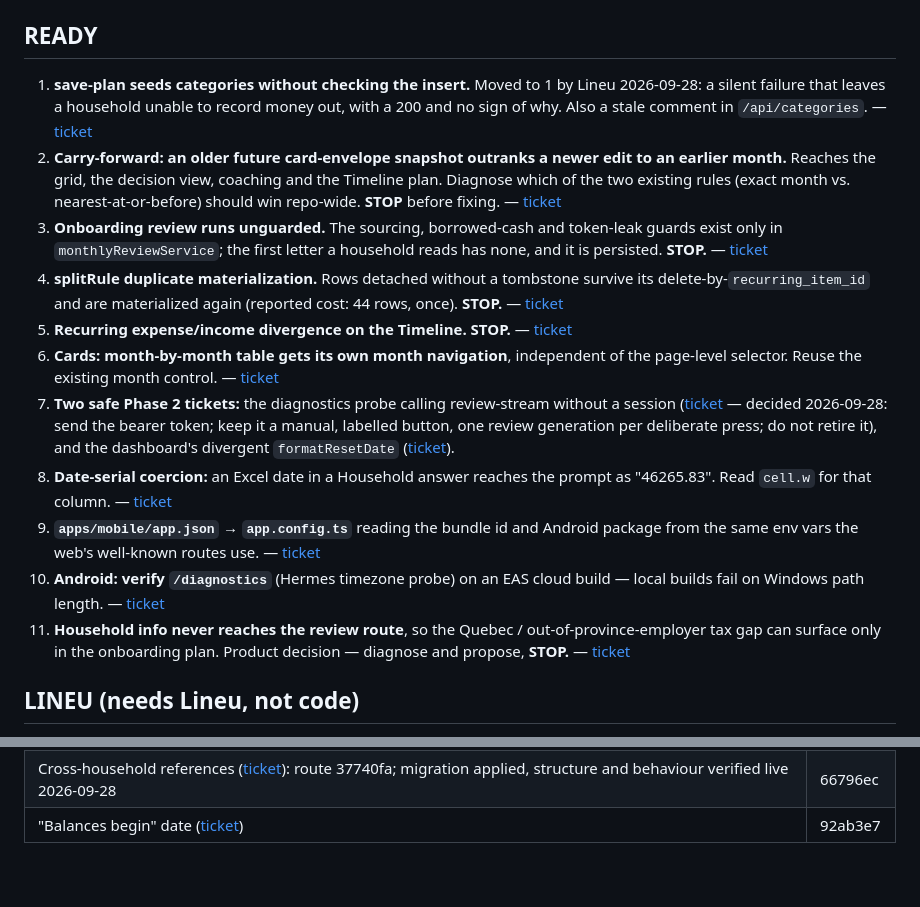
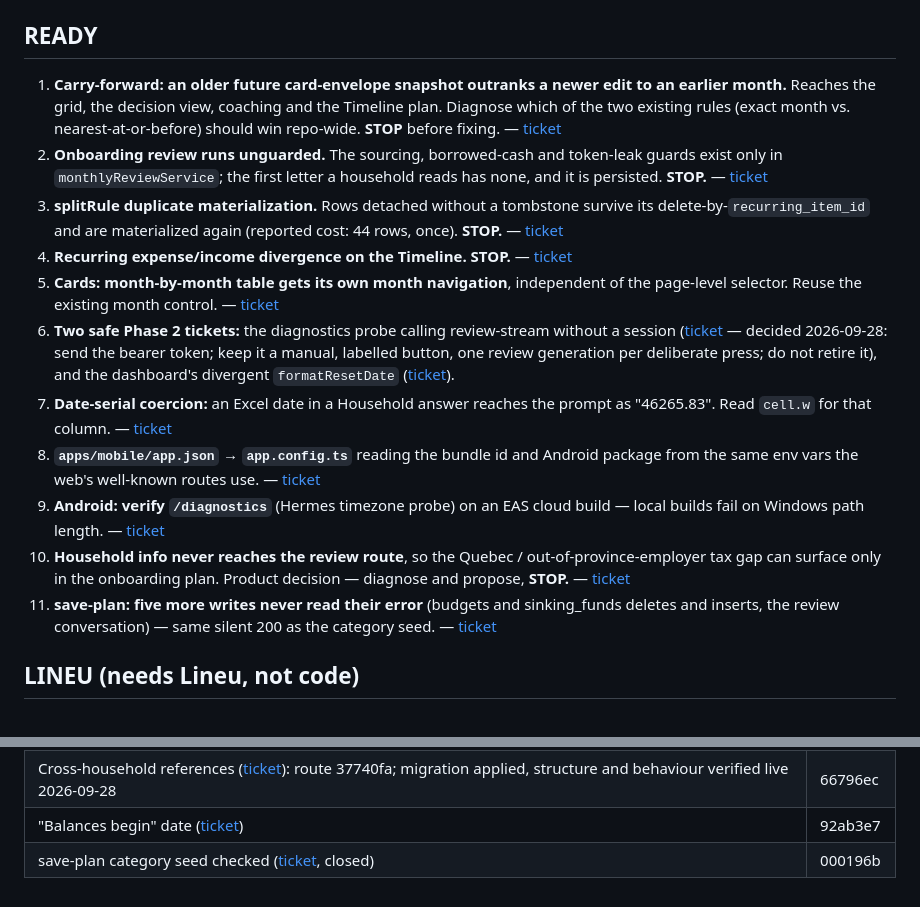
Before and after one commit to lineuPrompt/phare, a Markdown page: docs/BACKLOG.md, 2 parts joined by grey strips. GitHub-like rendering.

Commit message:
docs(backlog): category seed check done (000196b); file save-plan unchecked writes
Co-Authored-By: Claude Opus 5.5 <noreply@anthropic.com>

```diff
--- a/docs/BACKLOG.md
+++ b/docs/BACKLOG.md
@@ -8,47 +8,47 @@ Last reconciled with `docs/tickets/` and the code: 2026-09-28.
 
 ## READY
 
-1. **save-plan seeds categories without checking the insert.** Moved to 1
-   by Lineu 2026-09-28: a silent failure that leaves a household unable to
-   record money out, with a 200 and no sign of why. Also a stale comment in
-   `/api/categories`. — [ticket](tickets/category-seed-insert-unchecked.md)
-2. **Carry-forward: an older future card-envelope snapshot outranks a newer
+1. **Carry-forward: an older future card-envelope snapshot outranks a newer
    edit to an earlier month.** Reaches the grid, the decision view, coaching
    and the Timeline plan. Diagnose which of the two existing rules (exact
    month vs. nearest-at-or-before) should win repo-wide. **STOP** before
    fixing. — [ticket](tickets/carry-forward-older-future-snapshot-outranks-newer-edit.md)
-3. **Onboarding review runs unguarded.** The sourcing, borrowed-cash and
+2. **Onboarding review runs unguarded.** The sourcing, borrowed-cash and
    token-leak guards exist only in `monthlyReviewService`; the first letter a
    household reads has none, and it is persisted. **STOP.** —
    [ticket](tickets/onboarding-review-unguarded.md)
-4. **splitRule duplicate materialization.** Rows detached without a
+3. **splitRule duplicate materialization.** Rows detached without a
    tombstone survive its delete-by-`recurring_item_id` and are materialized
    again (reported cost: 44 rows, once). **STOP.** —
    [ticket](tickets/splitrule-detached-duplicate-materialization.md)
-5. **Recurring expense/income divergence on the Timeline.** **STOP.** —
+4. **Recurring expense/income divergence on the Timeline.** **STOP.** —
    [ticket](tickets/recurring-expense-income-divergence.md)
-6. **Cards: month-by-month table gets its own month navigation**,
+5. **Cards: month-by-month table gets its own month navigation**,
    independent of the page-level selector. Reuse the existing month control.
    — [ticket](tickets/cards-grid-independent-month-nav.md)
-7. **Two safe Phase 2 tickets:** the diagnostics probe calling review-stream
+6. **Two safe Phase 2 tickets:** the diagnostics probe calling review-stream
    without a session ([ticket](tickets/diagnostics-probe-review-stream-401.md) —
    decided 2026-09-28: send the bearer token; keep it a manual, labelled
    button, one review generation per deliberate press; do not retire it),
    and the dashboard's divergent `formatResetDate`
    ([ticket](tickets/dashboard-format-reset-date-duplicate.md)).
-8. **Date-serial coercion:** an Excel date in a Household answer reaches the
+7. **Date-serial coercion:** an Excel date in a Household answer reaches the
    prompt as "46265.83". Read `cell.w` for that column. —
    [ticket](tickets/household-answer-date-serial.md)
-9. **`apps/mobile/app.json` → `app.config.ts`** reading the bundle id and
+8. **`apps/mobile/app.json` → `app.config.ts`** reading the bundle id and
    Android package from the same env vars the web's well-known routes use. —
    [ticket](tickets/mobile-app-config-from-env.md)
-10. **Android: verify `/diagnostics`** (Hermes timezone probe) on an EAS cloud
+9. **Android: verify `/diagnostics`** (Hermes timezone probe) on an EAS cloud
     build — local builds fail on Windows path length. —
     [ticket](tickets/android-diagnostics-verification.md)
-11. **Household info never reaches the review route**, so the Quebec /
+10. **Household info never reaches the review route**, so the Quebec /
     out-of-province-employer tax gap can surface only in the onboarding plan.
     Product decision — diagnose and propose, **STOP.** —
     [ticket](tickets/household-info-missing-from-review.md)
+11. **save-plan: five more writes never read their error** (budgets and
+    sinking_funds deletes and inserts, the review conversation) — same
+    silent 200 as the category seed. —
+    [ticket](tickets/save-plan-unchecked-writes.md)
 
 ## LINEU (needs Lineu, not code)
 
@@ -92,3 +92,4 @@ delivery, referral, French currency formatting on web onboarding.
 | Phase 2 handoff doc | 6a90988 |
 | Cross-household references ([ticket](tickets/transactions-cross-household-references.md)): route 37740fa; migration applied, structure and behaviour verified live 2026-09-28 | 66796ec |
 | "Balances begin" date ([ticket](tickets/balances-begin-wrong-date.md)) | 92ab3e7 |
+| save-plan category seed checked ([ticket](tickets/category-seed-insert-unchecked.md), closed) | 000196b |
```
